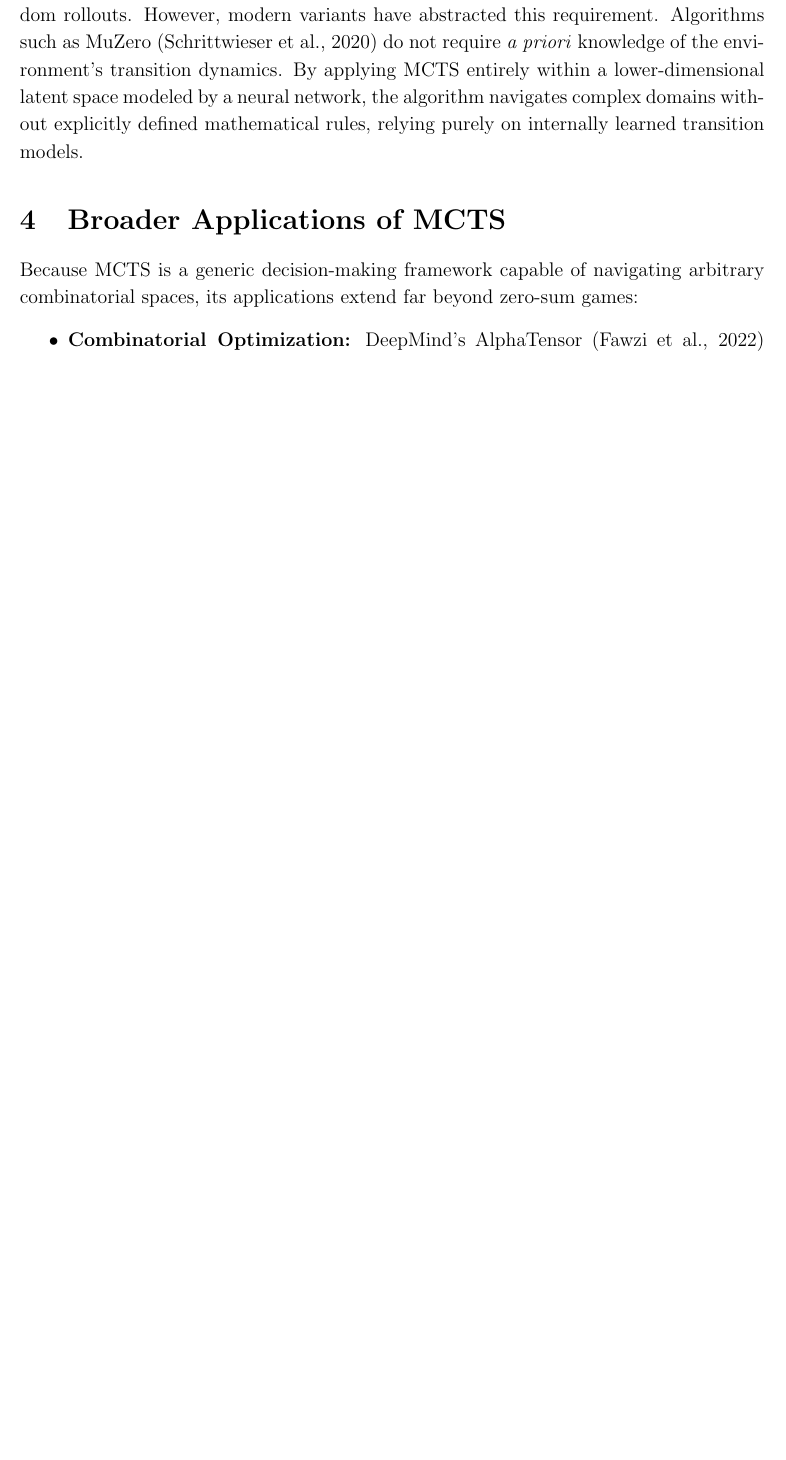
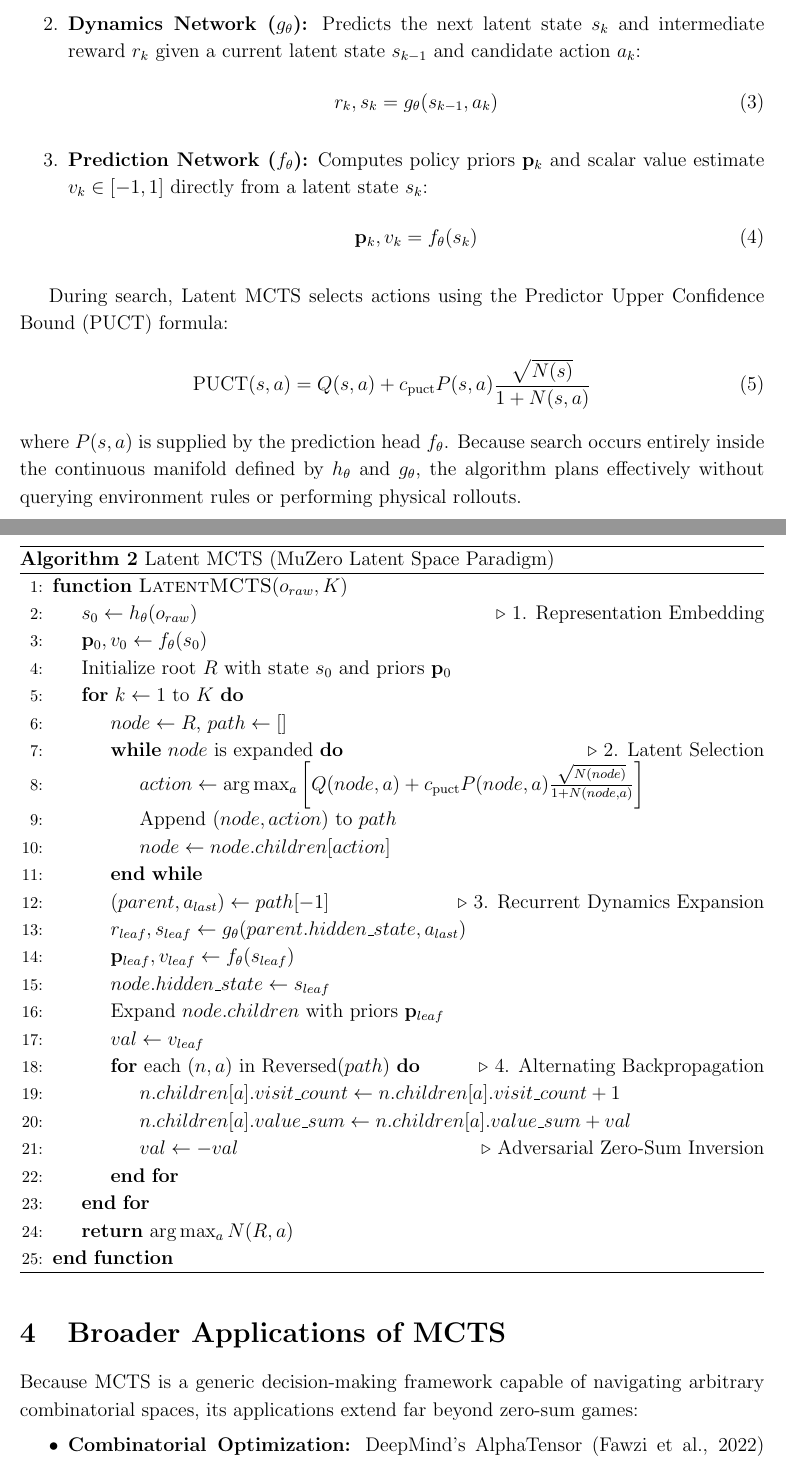
Before and after one commit to tryggth/hex, a LaTeX paper (paper/mcts_hex_paper.tex): part of page 3 of 6 before the commit and two parts of pages 5 and 6 of 9 after it, the two joined at a grey line, cut at the place of the change, the shorter picture padded with empty space. Compiled offline with pdfLaTeX.

Commit message:
Update README.md and mcts_hex_paper.tex with Latent MCTS algorithms, MuZero math, and dual-mode system setup

```diff
--- a/paper/mcts_hex_paper.tex
+++ b/paper/mcts_hex_paper.tex
@@ -6,6 +6,8 @@
 \usepackage{hyperref}
 \usepackage{setspace}
 \usepackage{booktabs}
+\usepackage{algorithm}
+\usepackage{algpseudocode}
 \setstretch{1.15}
 
 \hypersetup{
@@ -67 +67,0 @@ MCTS navigates a state space modeled as a directed acyclic graph. It builds a se
-Classical MCTS requires a perfect environment simulator (the game rules) to perform random rollouts. However, modern variants have abstracted this requirement. Algorithms such as MuZero (Schrittwieser et al., 2020) do not require \textit{a priori} knowledge of the environment's transition dynamics. By applying MCTS entirely within a lower-dimensional latent space modeled by a neural network, the algorithm navigates complex domains without explicitly defined mathematical rules, relying purely on internally learned transition models.
@@ -68,3 +112,49 @@ Classical MCTS requires a perfect environment simulator (the game rules) to perf
+    \item \textbf{Dynamics Network ($g_\theta$):} Predicts the next latent state $s_k$ and intermediate reward $r_k$ given a current latent state $s_{k-1}$ and candidate action $a_k$:
+    \begin{equation}
+        r_k, s_k = g_\theta(s_{k-1}, a_k)
+    \end{equation}
+    \item \textbf{Prediction Network ($f_\theta$):} Computes policy priors $\mathbf{p}_k$ and scalar value estimate $v_k \in [-1, 1]$ directly from a latent state $s_k$:
+    \begin{equation}
+        \mathbf{p}_k, v_k = f_\theta(s_k)
+    \end{equation}
+\end{enumerate}
+
+During search, Latent MCTS selects actions using the Predictor Upper Confidence Bound (PUCT) formula:
+\begin{equation}
+    \text{PUCT}(s, a) = Q(s, a) + c_{\text{puct}} P(s, a) \frac{\sqrt{N(s)}}{1 + N(s, a)}
+\end{equation}
+where $P(s, a)$ is supplied by the prediction head $f_\theta$. Because search occurs entirely inside the continuous manifold defined by $h_\theta$ and $g_\theta$, the algorithm plans effectively without querying environment rules or performing physical rollouts.
+
+\begin{algorithm}[H]
+\caption{Latent MCTS (MuZero Latent Space Paradigm)}
+\begin{algorithmic}[1]
+\Function{LatentMCTS}{$o_{raw}, K$}
+    \State $s_0 \gets h_\theta(o_{raw})$ \Comment{1. Representation Embedding}
+    \State $\mathbf{p}_0, v_0 \gets f_\theta(s_0)$
+    \State Initialize root $R$ with state $s_0$ and priors $\mathbf{p}_0$
+    \For{$k \gets 1 \text{ to } K$}
+        \State $node \gets R$, $path \gets []$
+        \While{$node \text{ is expanded}$} \Comment{2. Latent Selection}
+            \State $action \gets \arg\max_{a} \left[ Q(node, a) + c_{\text{puct}} P(node, a) \frac{\sqrt{N(node)}}{1 + N(node, a)} \right]$
+            \State Append $(node, action)$ to $path$
+            \State $node \gets node.children[action]$
+        \EndWhile
+        \State $(parent, a_{last}) \gets path[-1]$ \Comment{3. Recurrent Dynamics Expansion}
+        \State $r_{leaf}, s_{leaf} \gets g_\theta(parent.hidden\_state, a_{last})$
+        \State $\mathbf{p}_{leaf}, v_{leaf} \gets f_\theta(s_{leaf})$
+        \State $node.hidden\_state \gets s_{leaf}$
+        \State Expand $node.children$ with priors $\mathbf{p}_{leaf}$
+        \State $val \gets v_{leaf}$
+        \For{each $(n, a)$ in Reversed($path$)} \Comment{4. Alternating Backpropagation}
+            \State $n.children[a].visit\_count \gets n.children[a].visit\_count + 1$
+            \State $n.children[a].value\_sum \gets n.children[a].value\_sum + val$
+            \State $val \gets -val$ \Comment{Adversarial Zero-Sum Inversion}
+        \EndFor
+    \EndFor
+    \State \Return $\arg\max_{a} N(R, a)$
+\EndFunction
+\end{algorithmic}
+\end{algorithm}
 
 \section{Broader Applications of MCTS}
 Because MCTS is a generic decision-making framework capable of navigating arbitrary combinatorial spaces, its applications extend far beyond zero-sum games:
```
Also changed, not shown: README.md, paper/mcts_hex_paper.pdf, paper/mcts_hex_paper.tex (63 more changed lines).
